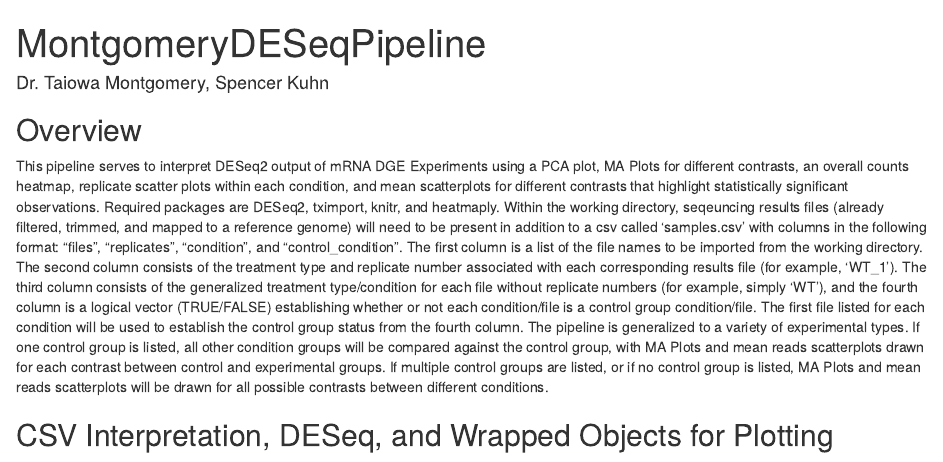
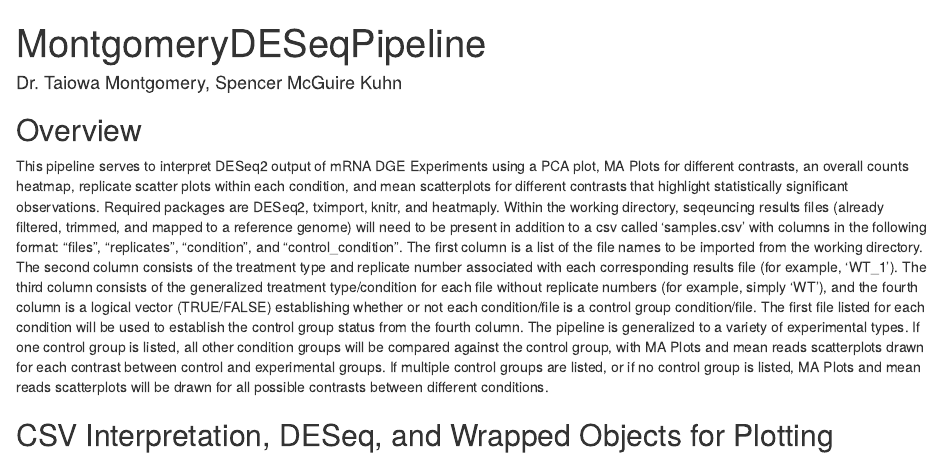
Before and after one commit to MontgomeryLab/RNA-integrate, an R Markdown document (mRNA_DESeq2_Pipeline.Rmd): the page in a window 1100 px wide, from its top. Rendered offline with R 4.5, knitr and Pandoc, with nearby package versions; some code elsewhere in the file could not run offline.

Commit message:
Update mRNA_DESeq2_Pipeline.Rmd

```diff
--- a/mRNA_DESeq2_Pipeline.Rmd
+++ b/mRNA_DESeq2_Pipeline.Rmd
@@ -1,6 +1,6 @@
 ---
 title: "MontgomeryDESeqPipeline"
-author: "Dr. Taiowa Montgomery, Spencer Kuhn"
+author: "Dr. Taiowa Montgomery, Spencer McGuire Kuhn"
 output:
   html_document:
     df_print: paged
```
